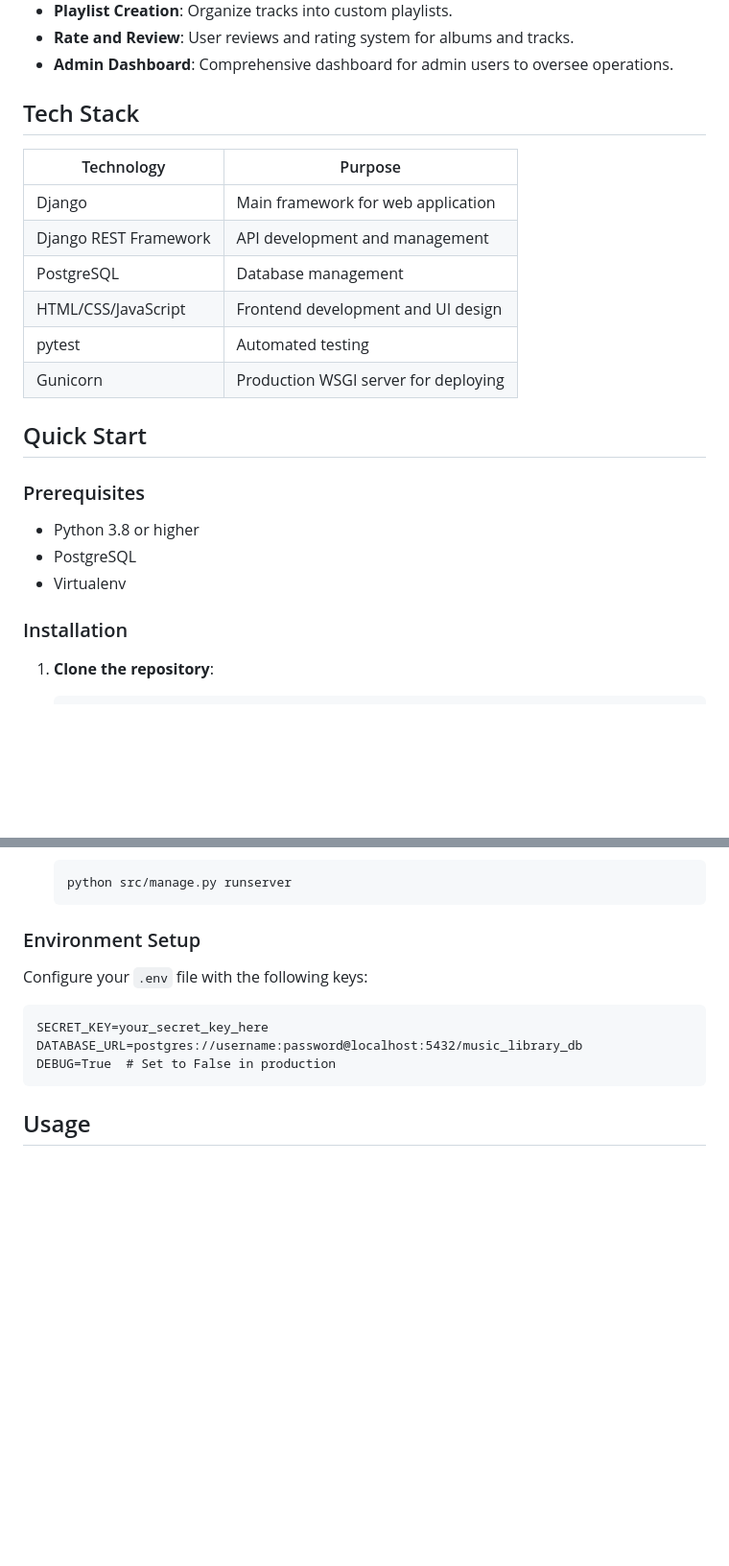
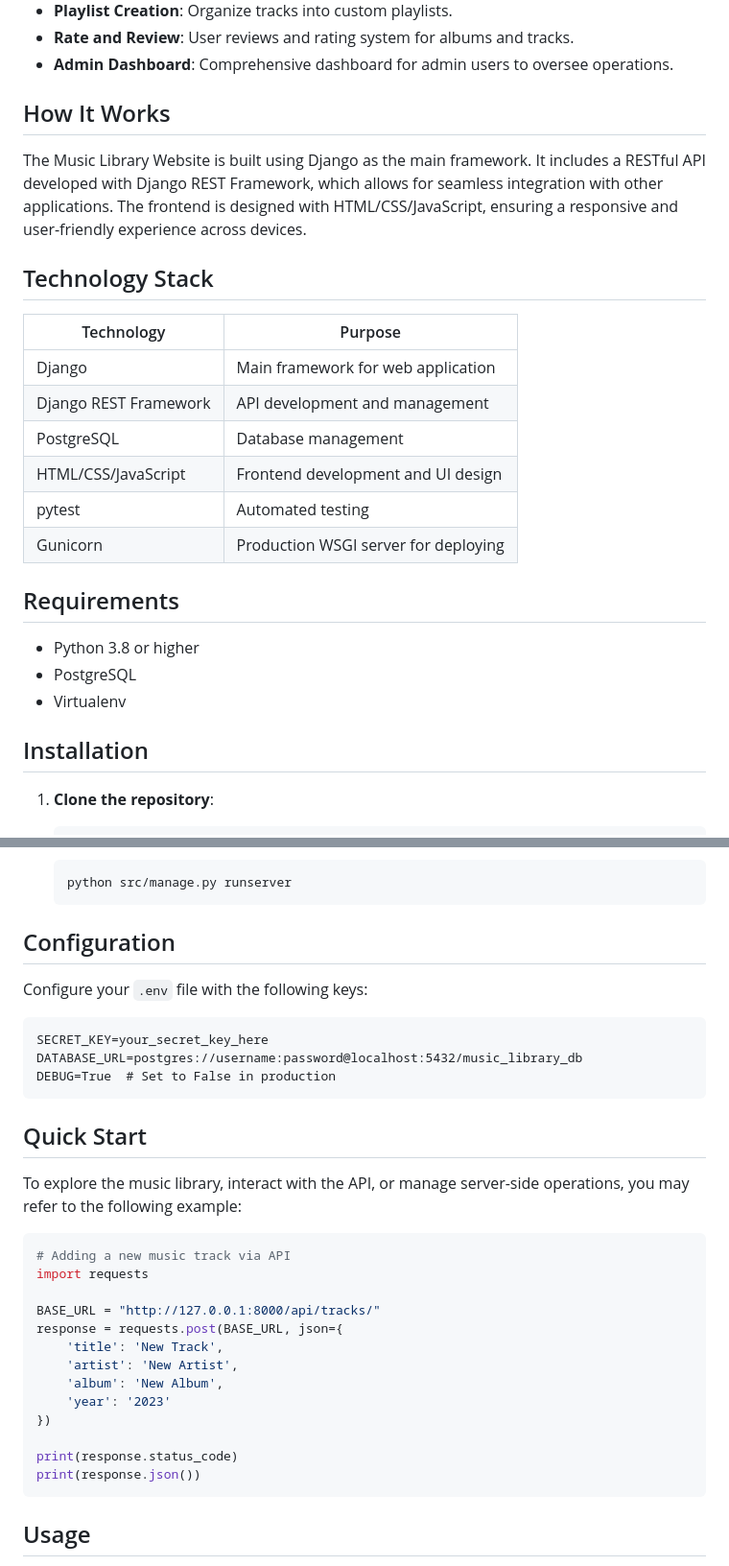
Before and after one commit to PartORG/music-library-website-django, a Markdown page: README.md, 2 parts joined by grey strips. Shown at 96% size. Rendered like a GitHub page; blank space fills up the shorter version.

Commit message:
docs: generate README.md via readme-writer agent

````diff
--- a/README.md
+++ b/README.md
@@ -18,7 +17,11 @@ A sophisticated Django-based web application to organize and explore your music
 - **Rate and Review**: User reviews and rating system for albums and tracks.
 - **Admin Dashboard**: Comprehensive dashboard for admin users to oversee operations.
 
-## Tech Stack
+## How It Works
+
+The Music Library Website is built using Django as the main framework. It includes a RESTful API developed with Django REST Framework, which allows for seamless integration with other applications. The frontend is designed with HTML/CSS/JavaScript, ensuring a responsive and user-friendly experience across devices.
+
+## Technology Stack
 
 | Technology          | Purpose                                 |
 |---------------------|-----------------------------------------|
@@ -29,15 +32,13 @@ A sophisticated Django-based web application to organize and explore your music
 | pytest              | Automated testing                       |
 | Gunicorn            | Production WSGI server for deploying    |
 
-## Quick Start
-
-### Prerequisites
+## Requirements
 
 - Python 3.8 or higher
 - PostgreSQL
 - Virtualenv
 
-### Installation
+## Installation
 
 1. **Clone the repository**:
     ```bash
@@ -69,7 +70,7 @@ A sophisticated Django-based web application to organize and explore your music
     python src/manage.py runserver
     ```
 
-### Environment Setup
+## Configuration
 
 Configure your `.env` file with the following keys:
 
@@ -77,6 +78,26 @@ Configure your `.env` file with the following keys:
 SECRET_KEY=your_secret_key_here
 DATABASE_URL=postgres://username:password@localhost:5432/music_library_db
 DEBUG=True  # Set to False in production
+```
+
+## Quick Start
+
+To explore the music library, interact with the API, or manage server-side operations, you may refer to the following example:
+
+```python
+# Adding a new music track via API
+import requests
+
+BASE_URL = "http://127.0.0.1:8000/api/tracks/"
+response = requests.post(BASE_URL, json={
+    'title': 'New Track',
+    'artist': 'New Artist',
+    'album': 'New Album',
+    'year': '2023'
+})
+
+print(response.status_code)
+print(response.json())
 ```
 
 ## Usage
````
Also changed, not shown: other parts of README.md (+1 -10 lines).
